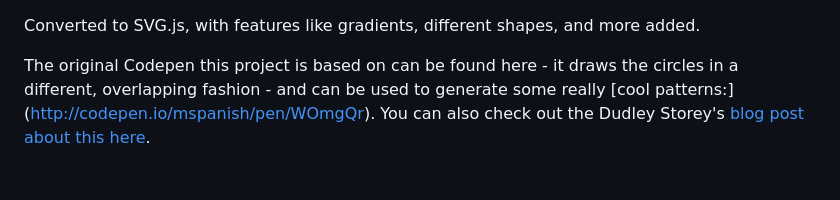
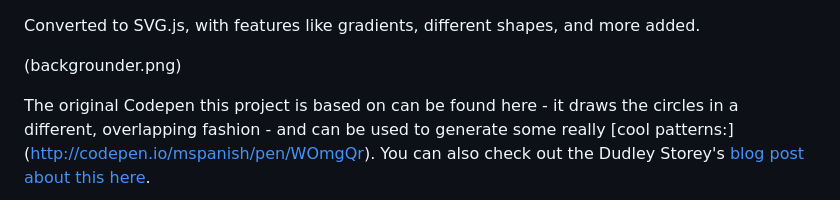
Before and after one commit to mspanish/backgrounder, a Markdown page: readme.md, the part around the change. GitHub-like rendering; blank space fills up the shorter version.

Commit message:
image added

```diff
--- a/readme.md
+++ b/readme.md
@@ -1,3 +1,5 @@
 Converted to SVG.js, with features like gradients, different shapes, and more added.
 
+(backgrounder.png)
+
 The original Codepen this project is based on can be found here - it draws the circles in a different, overlapping fashion - and can be used to generate some really [cool patterns:] (http://codepen.io/mspanish/pen/WOmgQr). You can also check out the Dudley Storey's [blog post about this here](http://thenewcode.com/336/Dynamic-SVG-Background-Pattern-Maker).
```
Also changed, not shown: backgrounder.png (added), 1 other file.
